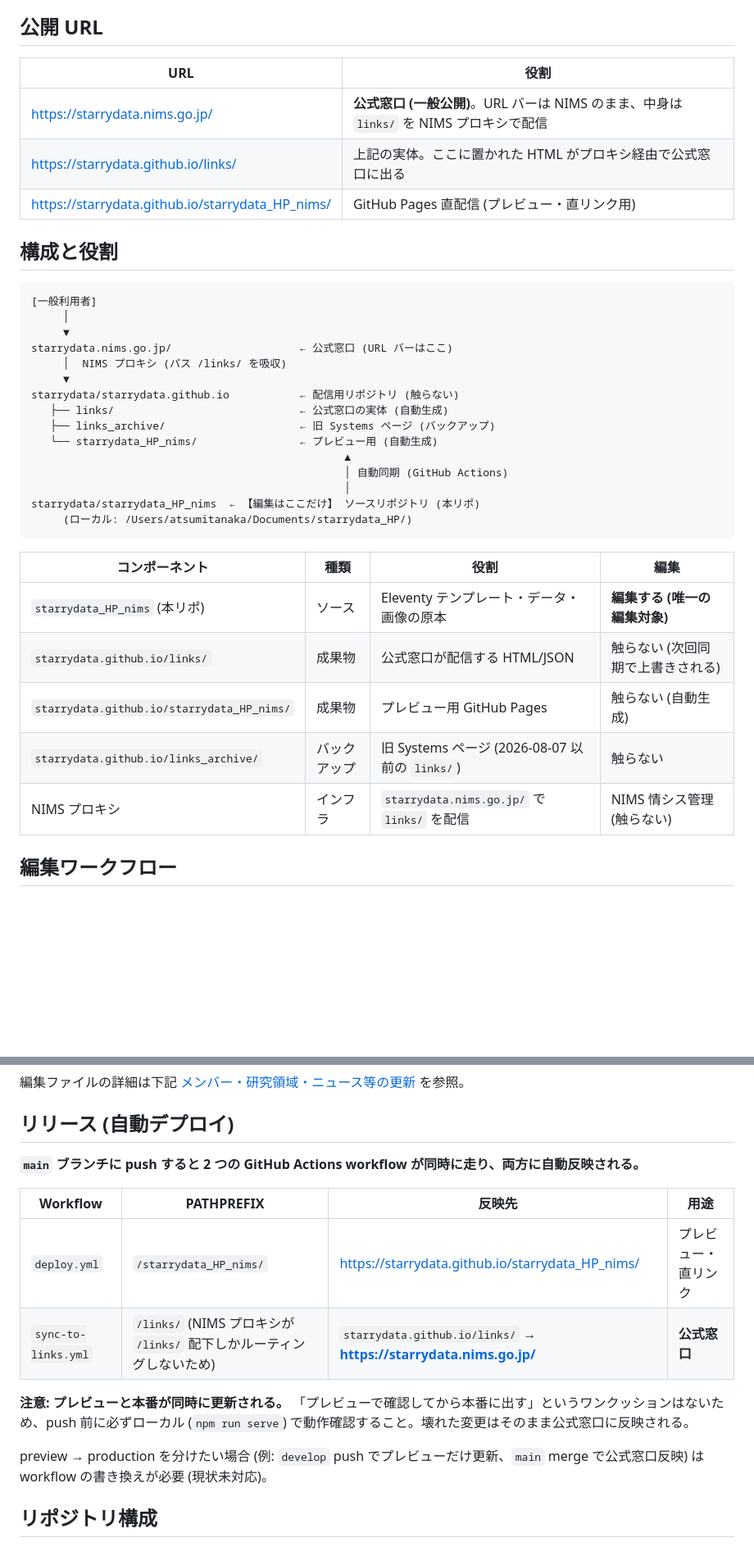
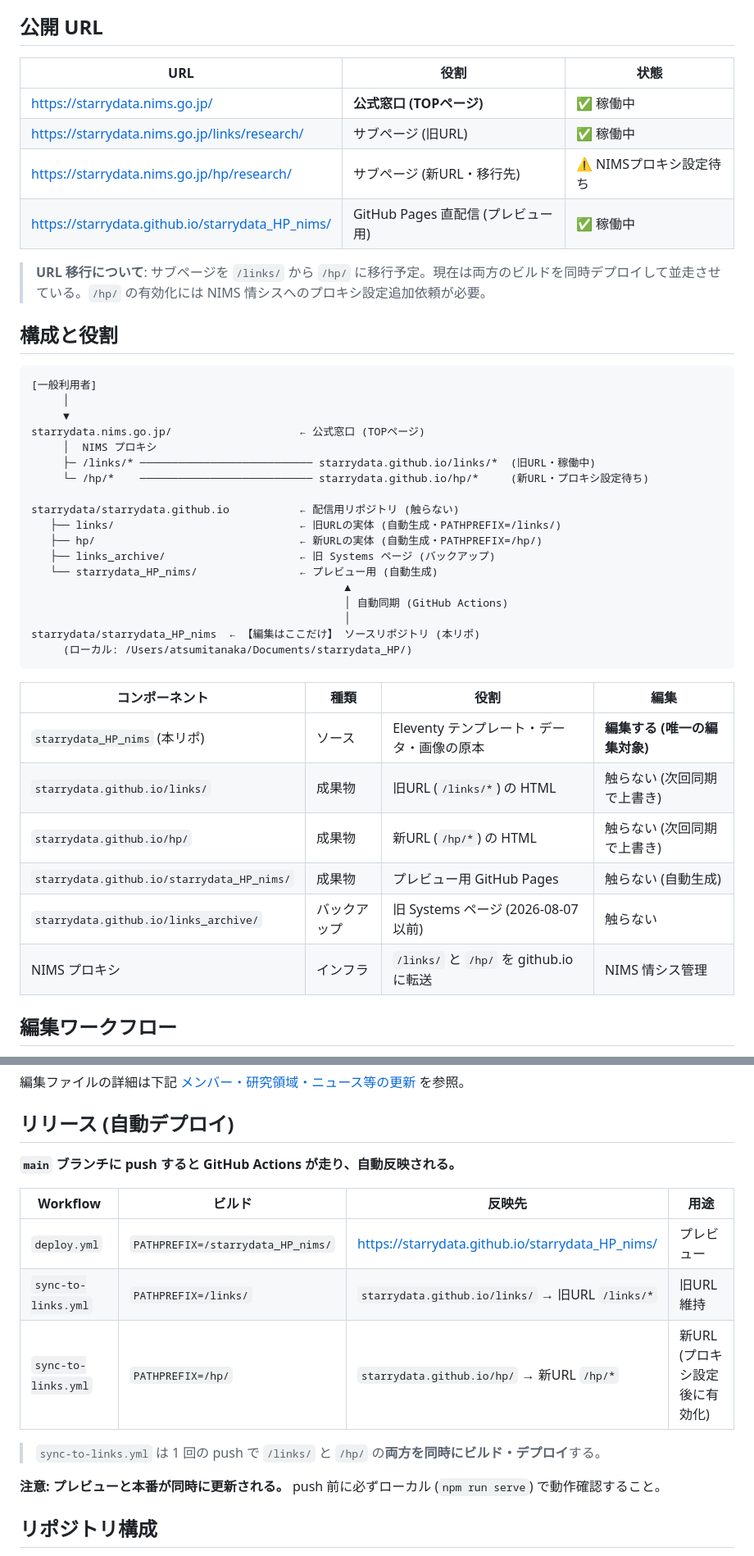
Before and after one commit to starrydata/starrydata_HP_nims, a Markdown page: README.md, 2 parts joined by grey strips. Shown at 82% size. Drawn GitHub-style; blank space fills up the shorter version.

Commit message:
README: /hp/ 並走デプロイと移行手順を追記
Co-Authored-By: Claude Sonnet 4.6 <noreply@anthropic.com>

```diff
--- a/README.md
+++ b/README.md
@@ -4,11 +4,14 @@ Starrydata プロジェクトの公式ホームページ (NIMS 版)。
 
 ## 公開 URL
 
-| URL | 役割 |
-|-----|------|
-| https://starrydata.nims.go.jp/ | **公式窓口 (一般公開)**。URL バーは NIMS のまま、中身は `links/` を NIMS プロキシで配信 |
-| https://starrydata.github.io/links/ | 上記の実体。ここに置かれた HTML がプロキシ経由で公式窓口に出る |
-| https://starrydata.github.io/starrydata_HP_nims/ | GitHub Pages 直配信 (プレビュー・直リンク用) |
+| URL | 役割 | 状態 |
+|-----|------|------|
+| https://starrydata.nims.go.jp/ | **公式窓口 (TOPページ)** | ✅ 稼働中 |
+| https://starrydata.nims.go.jp/links/research/ | サブページ (旧URL) | ✅ 稼働中 |
+| https://starrydata.nims.go.jp/hp/research/ | サブページ (新URL・移行先) | ⚠️ NIMSプロキシ設定待ち |
+| https://starrydata.github.io/starrydata_HP_nims/ | GitHub Pages 直配信 (プレビュー用) | ✅ 稼働中 |
+
+> **URL 移行について**: サブページを `/links/` から `/hp/` に移行予定。現在は両方のビルドを同時デプロイして並走させている。`/hp/` の有効化には NIMS 情シスへのプロキシ設定追加依頼が必要。
 
 ## 構成と役割
 
@@ -16,11 +19,14 @@ Starrydata プロジェクトの公式ホームページ (NIMS 版)。
 [一般利用者]
      │
      ▼
-starrydata.nims.go.jp/                    ← 公式窓口 (URL バーはここ)
-     │  NIMS プロキシ (パス /links/ を吸収)
-     ▼
+starrydata.nims.go.jp/                    ← 公式窓口 (TOPページ)
+     │  NIMS プロキシ
+     ├─ /links/* ─────────────────────────── starrydata.github.io/links/*  (旧URL・稼働中)
+     └─ /hp/*    ─────────────────────────── starrydata.github.io/hp/*     (新URL・プロキシ設定待ち)
+
 starrydata/starrydata.github.io           ← 配信用リポジトリ (触らない)
-   ├── links/                             ← 公式窓口の実体 (自動生成)
+   ├── links/                             ← 旧URLの実体 (自動生成・PATHPREFIX=/links/)
+   ├── hp/                                ← 新URLの実体 (自動生成・PATHPREFIX=/hp/)
    ├── links_archive/                     ← 旧 Systems ページ (バックアップ)
    └── starrydata_HP_nims/                ← プレビュー用 (自動生成)
                                                  ▲
@@ -33,10 +39,11 @@ starrydata/starrydata_HP_nims  ← 【編集はここだけ】 ソースリポ
 | コンポーネント | 種類 | 役割 | 編集 |
 |---|---|---|---|
 | `starrydata_HP_nims` (本リポ) | ソース | Eleventy テンプレート・データ・画像の原本 | **編集する (唯一の編集対象)** |
-| `starrydata.github.io/links/` | 成果物 | 公式窓口が配信する HTML/JSON | 触らない (次回同期で上書きされる) |
+| `starrydata.github.io/links/` | 成果物 | 旧URL (`/links/*`) の HTML | 触らない (次回同期で上書き) |
+| `starrydata.github.io/hp/` | 成果物 | 新URL (`/hp/*`) の HTML | 触らない (次回同期で上書き) |
 | `starrydata.github.io/starrydata_HP_nims/` | 成果物 | プレビュー用 GitHub Pages | 触らない (自動生成) |
-| `starrydata.github.io/links_archive/` | バックアップ | 旧 Systems ページ (2026-08-07 以前の `links/`) | 触らない |
-| NIMS プロキシ | インフラ | `starrydata.nims.go.jp/` で `links/` を配信 | NIMS 情シス管理 (触らない) |
+| `starrydata.github.io/links_archive/` | バックアップ | 旧 Systems ページ (2026-08-07 以前) | 触らない |
+| NIMS プロキシ | インフラ | `/links/` と `/hp/` を github.io に転送 | NIMS 情シス管理 |
 
 ## 編集ワークフロー
 
@@ -63,16 +70,17 @@ git add -A && git commit -m "..." && git push origin main
 
 ## リリース (自動デプロイ)
 
-**`main` ブランチに push すると 2 つの GitHub Actions workflow が同時に走り、両方に自動反映される。**
+**`main` ブランチに push すると GitHub Actions が走り、自動反映される。**
 
-| Workflow | PATHPREFIX | 反映先 | 用途 |
+| Workflow | ビルド | 反映先 | 用途 |
 |---|---|---|---|
-| `deploy.yml` | `/starrydata_HP_nims/` | https://starrydata.github.io/starrydata_HP_nims/ | プレビュー・直リンク |
-| `sync-to-links.yml` | `/links/` (NIMS プロキシが `/links/` 配下しかルーティングしないため) | `starrydata.github.io/links/` → **https://starrydata.nims.go.jp/** | **公式窓口** |
+| `deploy.yml` | `PATHPREFIX=/starrydata_HP_nims/` | https://starrydata.github.io/starrydata_HP_nims/ | プレビュー |
+| `sync-to-links.yml` | `PATHPREFIX=/links/` | `starrydata.github.io/links/` → 旧URL `/links/*` | 旧URL維持 |
+| `sync-to-links.yml` | `PATHPREFIX=/hp/` | `starrydata.github.io/hp/` → 新URL `/hp/*` | 新URL (プロキシ設定後に有効化) |
 
-**注意: プレビューと本番が同時に更新される。** 「プレビューで確認してから本番に出す」というワンクッションはないため、push 前に必ずローカル (`npm run serve`) で動作確認すること。壊れた変更はそのまま公式窓口に反映される。
+> `sync-to-links.yml` は 1 回の push で `/links/` と `/hp/` の**両方を同時にビルド・デプロイ**する。
 
-preview → production を分けたい場合 (例: `develop` push でプレビューだけ更新、`main` merge で公式窓口反映) は workflow の書き換えが必要 (現状未対応)。
+**注意: プレビューと本番が同時に更新される。** push 前に必ずローカル (`npm run serve`) で動作確認すること。
 
 ## リポジトリ構成
 
```
Also changed, not shown: other parts of README.md (+20 -9 lines).
